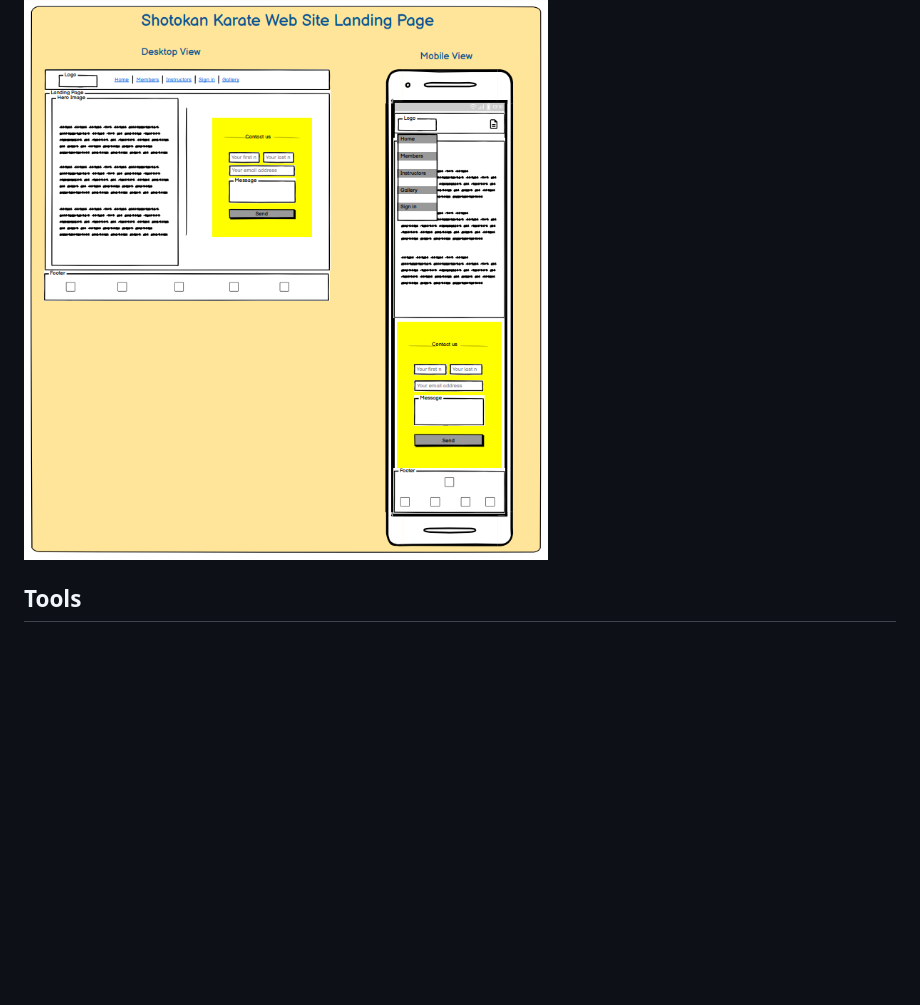
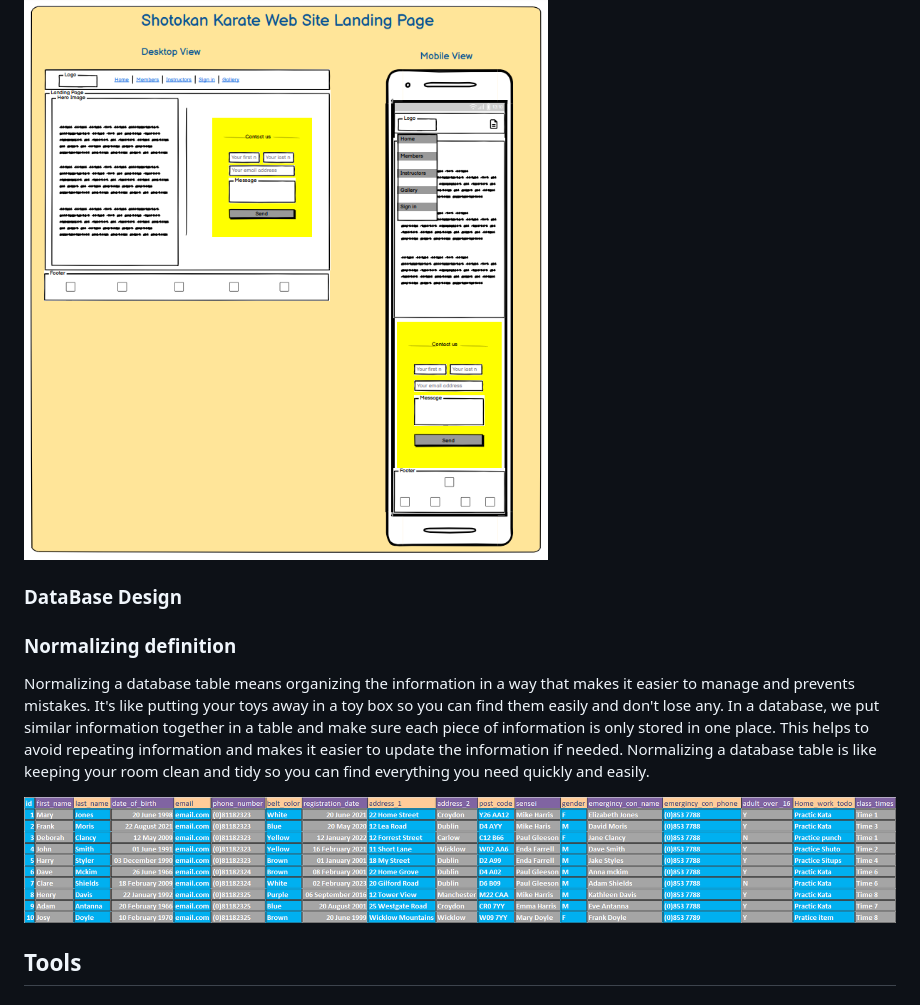
Before and after one commit to Shaga-Matula/pgcipp4, a Markdown page: README.md, the part around the change printed below. Drawn GitHub-style; pictures changed too: static/images/readme_images/mock_database.png (added); blank space fills up the shorter version.

Commit message:
update readme file with first table image

```diff
--- a/README.md
+++ b/README.md
@@ -64,6 +64,13 @@
 
 ![Landing Page](static/images/readme_images/landing%20_page%20_view.png)
 
+### DataBase Design
+
+### Normalizing definition
+Normalizing a database table means organizing the information in a way that makes it easier to manage and prevents mistakes. It's like putting your toys away in a toy box so you can find them easily and don't lose any. In a database, we put similar information together in a table and make sure each piece of information is only stored in one place. This helps to avoid repeating information and makes it easier to update the information if needed. Normalizing a database table is like keeping your room clean and tidy so you can find everything you need quickly and easily.
+
+![First Excel Table draf before Normalizing ](static/images/readme_images/mock_database.png)
+
 
 ## Tools
 ### Responsinator :-   http://www.responsinator.com/?url=https%3A%2F%2F8000-shagamatula-pgcipp4-wgmitq7ua1e.ws-eu101.gitpod.io%2F
```
Also changed, not shown: other parts of README.md (+1 -1 lines).
